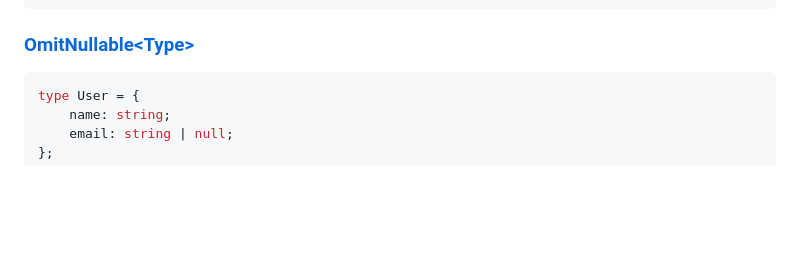
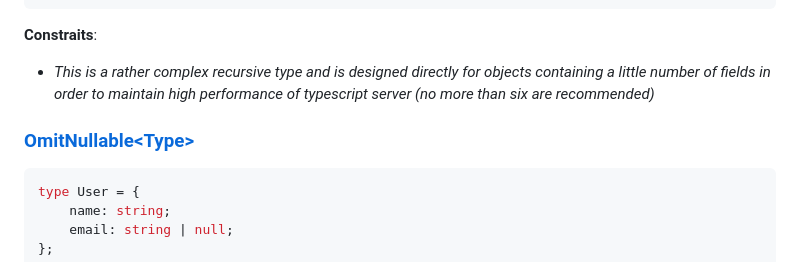
Before and after one commit to Sanshain/types-spring, a Markdown page: sources/utils/README.md, the part around one of its changes. GitHub-like rendering; blank space fills up the shorter version.

````diff
--- a/sources/utils/README.md
+++ b/sources/utils/README.md
@@ -56,7 +56,11 @@ const foo: KeysArray<keyof ObjType> = [           // expected success
 ];
 ```
 
-### [OmitNullable\<Type\>](https://github.com/Sanshain/types-spring/blob/master/sources/utils/index.ts#L36)
+**Constraits**:
+
+- *This is a rather complex recursive type and is designed directly for objects containing a little number of fields in order to maintain high performance of typescript server (no more than six are recommended)*
+
+### [OmitNullable\<Type\>](https://github.com/Sanshain/types-spring/blob/master/sources/utils/index.ts#L39)
 
 ```ts
 type User = {
````
Also changed, not shown: other parts of sources/utils/README.md (+16 -16 lines).
